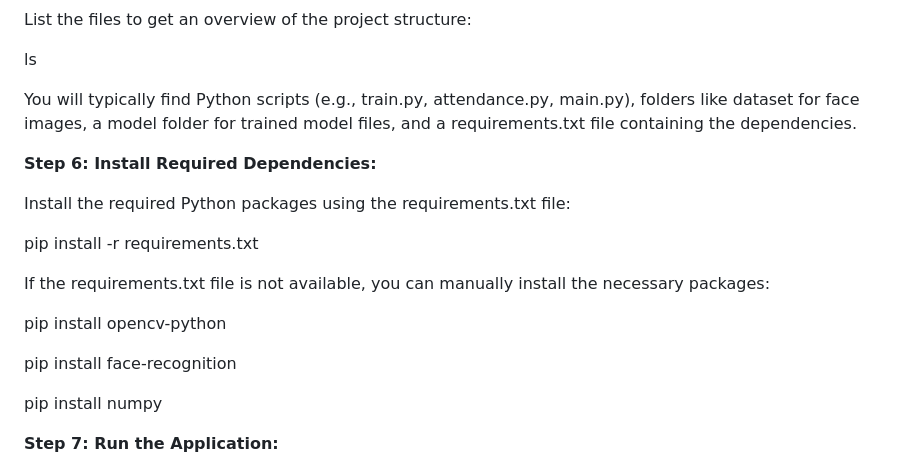
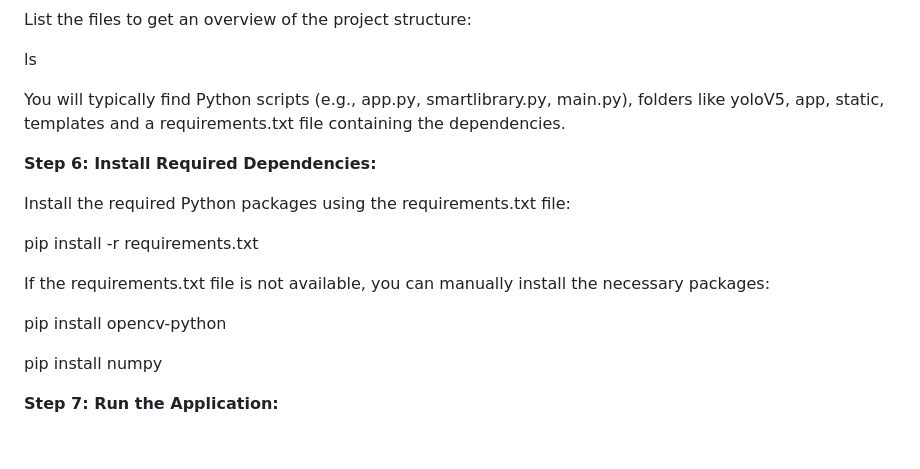
Before and after one commit to Paramkotadia/Smart-Library, a Markdown page: README.md, the part around the change. GitHub-like rendering; blank space fills up the shorter version.

```diff
--- a/README.md
+++ b/README.md
@@ -52,7 +52,7 @@ List the files to get an overview of the project structure:
 
 ls
 
-You will typically find Python scripts (e.g., train.py, attendance.py, main.py), folders like dataset for face images, a model folder for trained model files, and a requirements.txt file containing the dependencies.
+You will typically find Python scripts (e.g., app.py, smartlibrary.py, main.py), folders like yoloV5, app, static, templates and a requirements.txt file containing the dependencies.
 
 __Step 6: Install Required Dependencies:__
 
@@ -65,7 +65,6 @@ If the requirements.txt file is not available, you can manually install the nece
 
 pip install opencv-python
 
-pip install face-recognition
 
 pip install numpy
 
```
